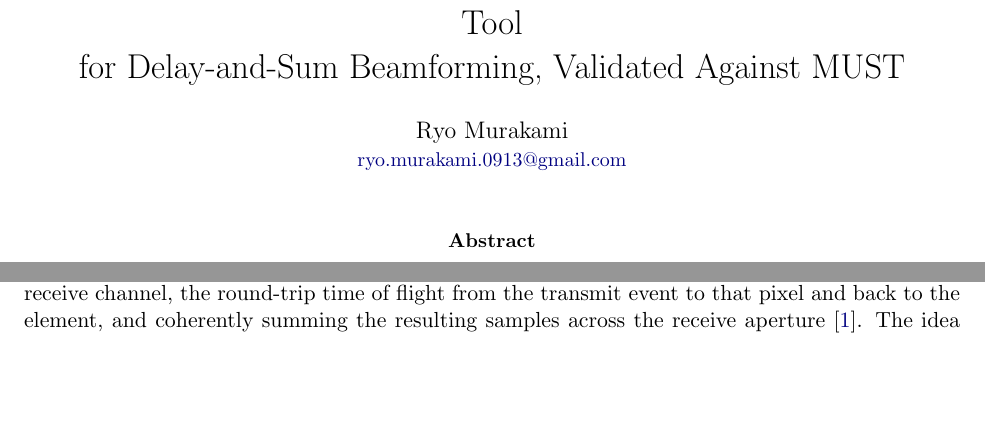
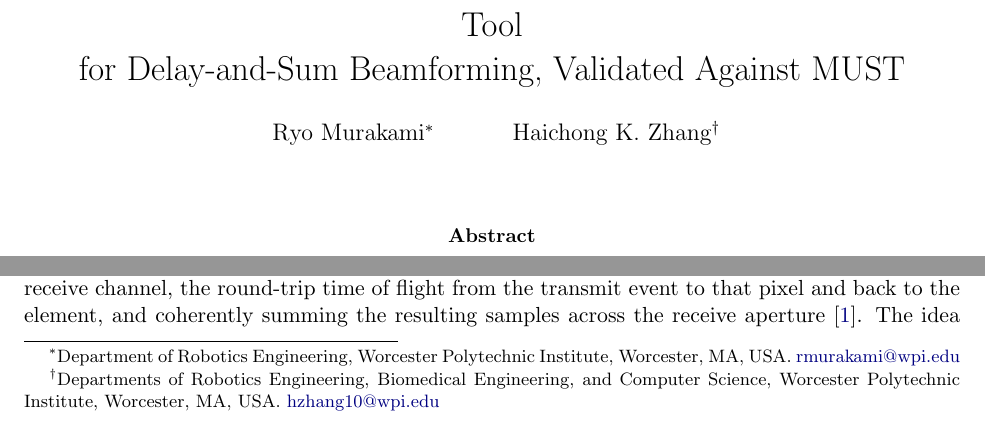
Before and after one commit to RyoMurakami-MedRobo/ultrasound-edu, a LaTeX paper (paper/paper.tex): two parts of page 1 of 11, joined at a grey line, cut so that both start at the same text, the shorter picture padded with empty space. Compiled offline with pdfLaTeX.

Commit message:
Add Haichong K. Zhang as last author; update affiliations and emails
- paper/paper.tex: two-author block with \thanks affiliations
  (Murakami: Robotics Engineering, WPI; Zhang: Robotics Engineering,
  Biomedical Engineering, and Computer Science, WPI)
- emails changed to rmurakami@wpi.edu and hzhang10@wpi.edu
- CITATION.cff: add Zhang to both author lists with email + affiliation
- python/pyproject.toml: add Zhang, add both emails
- paper/paper.pdf rebuilt

Co-Authored-By: Claude Sonnet 5 <noreply@anthropic.com>

```diff
--- a/paper/paper.tex
+++ b/paper/paper.tex
@@ -28,8 +28,15 @@
 \title{Ultrasound DAS Beamforming Explorer: An Open Educational Tool\\
 for Delay-and-Sum Beamforming, Validated Against \must}
 
-\author{Ryo Murakami\\
-\small \href{mailto:ryo.murakami.0913@gmail.com}{ryo.murakami.0913@gmail.com}}
+\author{
+Ryo Murakami\thanks{Department of Robotics Engineering, Worcester
+Polytechnic Institute, Worcester, MA, USA.
+\href{mailto:rmurakami@wpi.edu}{rmurakami@wpi.edu}}
+\and
+Haichong K. Zhang\thanks{Departments of Robotics Engineering, Biomedical
+Engineering, and Computer Science, Worcester Polytechnic Institute,
+Worcester, MA, USA. \href{mailto:hzhang10@wpi.edu}{hzhang10@wpi.edu}}
+}
 
 \date{}
 
```
Also changed, not shown: python/pyproject.toml (+4 -1 lines), paper/paper.pdf, 1 other file.
